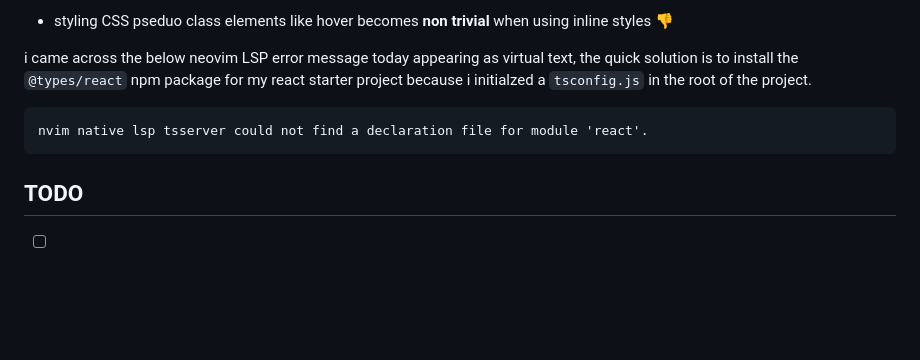
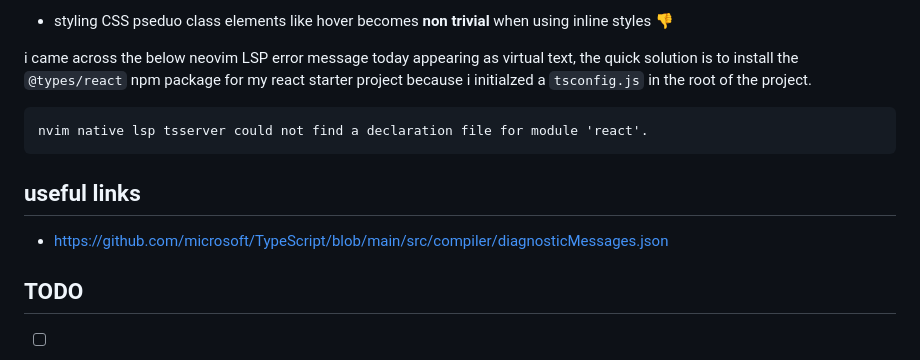
Before and after one commit to ipatch/chrisrjones_web, a Markdown page: README.md, the part around the change. Drawn GitHub-style; blank space fills up the shorter version.

Commit message:
#readme add a useful link section to the readme

````diff
--- a/README.md
+++ b/README.md
@@ -143,6 +143,10 @@ i came across the below neovim LSP error message today appearing as virtual text
 nvim native lsp tsserver could not find a declaration file for module 'react'.
 ```
 
+## useful links
+
+- https://github.com/microsoft/TypeScript/blob/main/src/compiler/diagnosticMessages.json
+
 ## TODO
 
 <a id="todo"></a>
````
